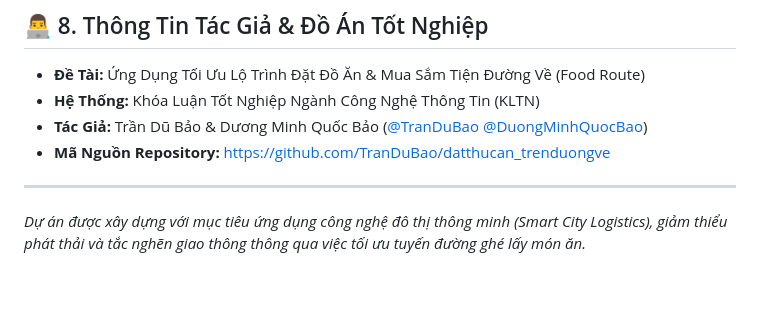
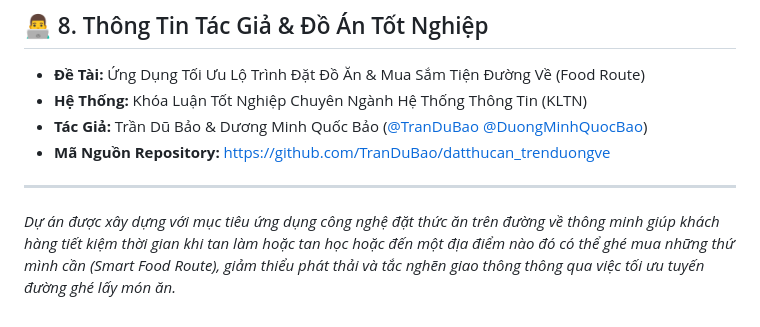
Before and after one commit to TranDuBao/datthucan_trenduongve, a Markdown page: README.md, the part around the change. Rendered like a GitHub page; blank space fills up the shorter version.

Commit message:
update REAMDME.md

```diff
--- a/README.md
+++ b/README.md
@@ -247,9 +247,9 @@ flutter run
 ## 👨‍💻 8. Thông Tin Tác Giả & Đồ Án Tốt Nghiệp
 
 - **Đề Tài:** Ứng Dụng Tối Ưu Lộ Trình Đặt Đồ Ăn & Mua Sắm Tiện Đường Về (Food Route)
-- **Hệ Thống:** Khóa Luận Tốt Nghiệp Ngành Công Nghệ Thông Tin (KLTN)
+- **Hệ Thống:** Khóa Luận Tốt Nghiệp Chuyên Ngành Hệ Thống Thông Tin (KLTN)
 - **Tác Giả:** Trần Dũ Bảo & Dương Minh Quốc Bảo ([@TranDuBao](https://github.com/TranDuBao) [@DuongMinhQuocBao](https://github.com/Anh3DaoPhay))
 - **Mã Nguồn Repository:** [https://github.com/TranDuBao/datthucan_trenduongve](https://github.com/TranDuBao/datthucan_trenduongve)
 
 ---
-*Dự án được xây dựng với mục tiêu ứng dụng công nghệ đô thị thông minh (Smart City Logistics), giảm thiểu phát thải và tắc nghẽn giao thông thông qua việc tối ưu tuyến đường ghé lấy món ăn.*
+*Dự án được xây dựng với mục tiêu ứng dụng công nghệ đặt thức ăn trên đường về thông minh giúp khách hàng tiết kiệm thời gian khi tan làm hoặc tan học hoặc đến một địa điểm nào đó có thể ghé mua những thứ mình cần (Smart Food Route), giảm thiểu phát thải và tắc nghẽn giao thông thông qua việc tối ưu tuyến đường ghé lấy món ăn.*
```
